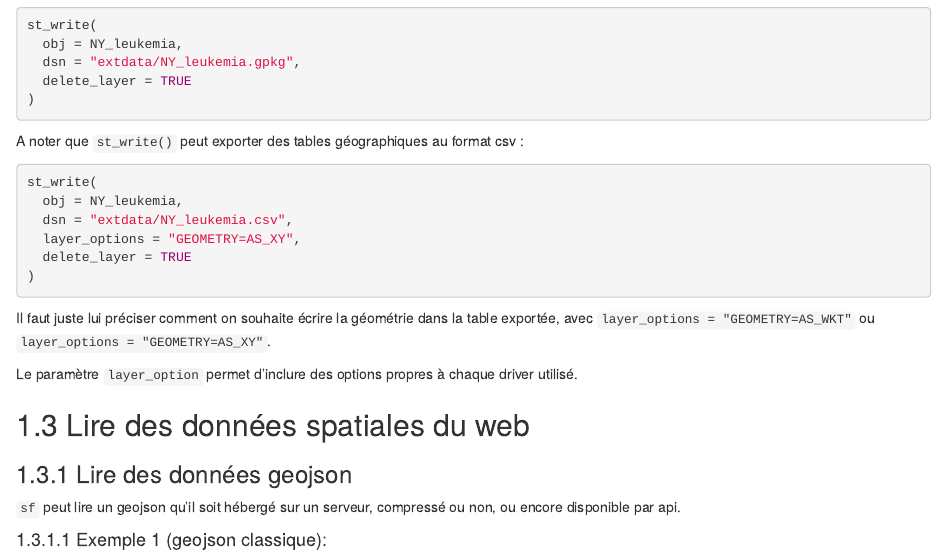
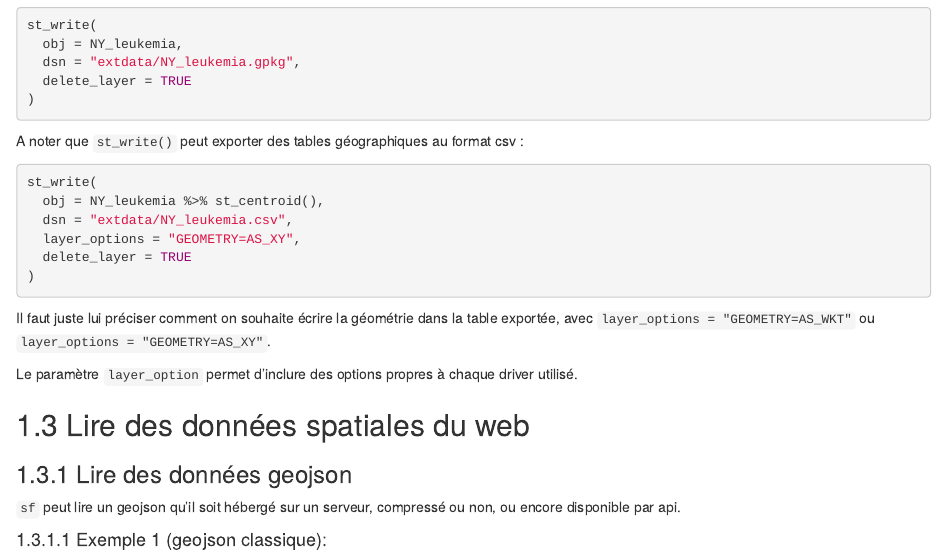
Before and after one commit to MTES-MCT/parcours_r_module_analyse_spatiale, an R Markdown document (04-lire-des-donnees-spatiales.Rmd): the page in a window 1100 px wide, from 2010 px down. Rendered offline with R 4.5, knitr and Pandoc, with nearby package versions; drawn as R Markdown's standard HTML page in place of the format the file asks for; some code elsewhere in the file could not run offline.

Commit message:
modification écriture données csv pour contourner erreur GEOMETRY AS_XY pour polygon

````diff
--- a/04-lire-des-donnees-spatiales.Rmd
+++ b/04-lire-des-donnees-spatiales.Rmd
@@ -98,7 +98,7 @@ A noter que `st_write()` peut exporter des tables géographiques au format csv :
 
 ```{r, eval=FALSE}
 st_write(
-  obj = NY_leukemia,
+  obj = NY_leukemia %>% st_centroid(),
   dsn = "extdata/NY_leukemia.csv",
   layer_options = "GEOMETRY=AS_XY",
   delete_layer = TRUE
````
